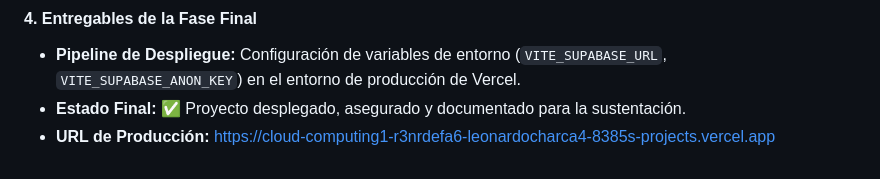
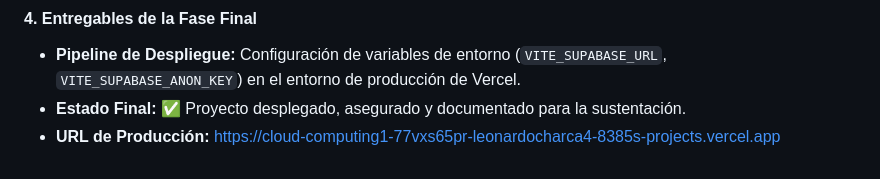
Before and after one commit to AkemiAyca-1/Cloud-Computing, a Markdown page: README.md, the part around the change. Rendered like a GitHub page.

Commit message:
Actualizacion del link

```diff
--- a/README.md
+++ b/README.md
@@ -142,4 +142,4 @@ Se implementó una solución orientada a la eficiencia y el "Zero Maintenance" m
 #### **4. Entregables de la Fase Final**
 * **Pipeline de Despliegue:** Configuración de variables de entorno (`VITE_SUPABASE_URL`, `VITE_SUPABASE_ANON_KEY`) en el entorno de producción de Vercel.
 * **Estado Final:** ✅ Proyecto desplegado, asegurado y documentado para la sustentación.
-* **URL de Producción:** https://cloud-computing1-r3nrdefa6-leonardocharca4-8385s-projects.vercel.app
+* **URL de Producción:** https://cloud-computing1-77vxs65pr-leonardocharca4-8385s-projects.vercel.app
```
